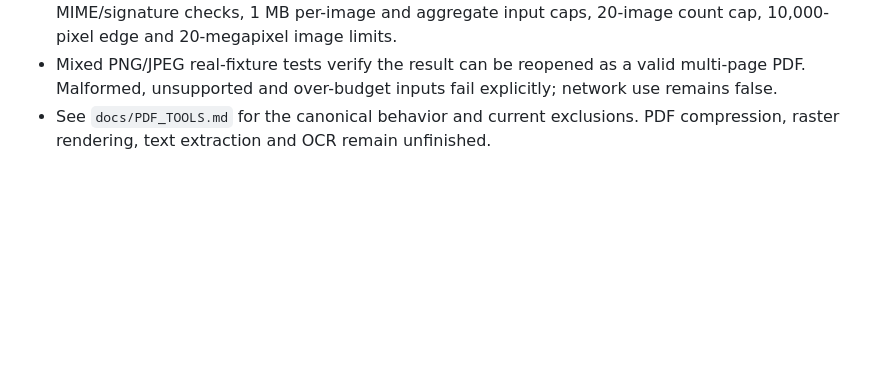
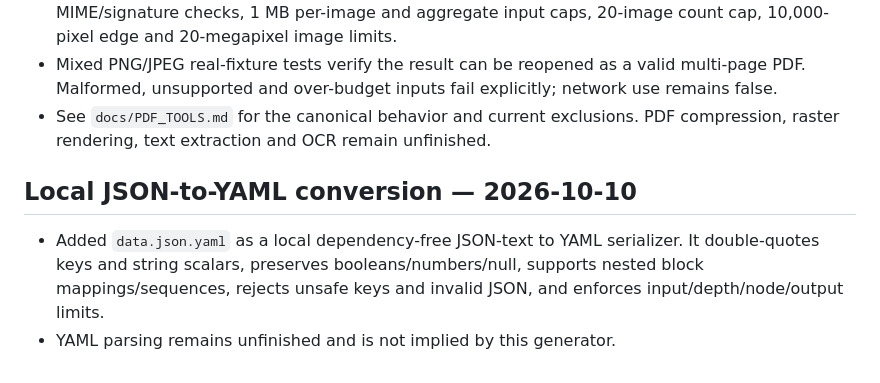
Before and after one commit to MuhammadAsimdeveloper/CodingVibes, a Markdown page: docs/ASIM_TOOLS_MODULE_PLAN.md, the part around the change. Rendered like a GitHub page; blank space fills up the shorter version.

Commit message:
docs: record JSON-to-YAML utility

```diff
--- a/docs/ASIM_TOOLS_MODULE_PLAN.md
+++ b/docs/ASIM_TOOLS_MODULE_PLAN.md
@@ -84,3 +84,8 @@ Use **local copied modules** from `MuhammadAsimdeveloper/Our-Tools-`. Do not cal
 - The local adapter converts PNG/JPEG payloads to one A4 page per image, with strict MIME/signature checks, 1 MB per-image and aggregate input caps, 20-image count cap, 10,000-pixel edge and 20-megapixel image limits.
 - Mixed PNG/JPEG real-fixture tests verify the result can be reopened as a valid multi-page PDF. Malformed, unsupported and over-budget inputs fail explicitly; network use remains false.
 - See `docs/PDF_TOOLS.md` for the canonical behavior and current exclusions. PDF compression, raster rendering, text extraction and OCR remain unfinished.
+
+## Local JSON-to-YAML conversion — 2026-10-10
+
+- Added `data.json.yaml` as a local dependency-free JSON-text to YAML serializer. It double-quotes keys and string scalars, preserves booleans/numbers/null, supports nested block mappings/sequences, rejects unsafe keys and invalid JSON, and enforces input/depth/node/output limits.
+- YAML parsing remains unfinished and is not implied by this generator.
```
